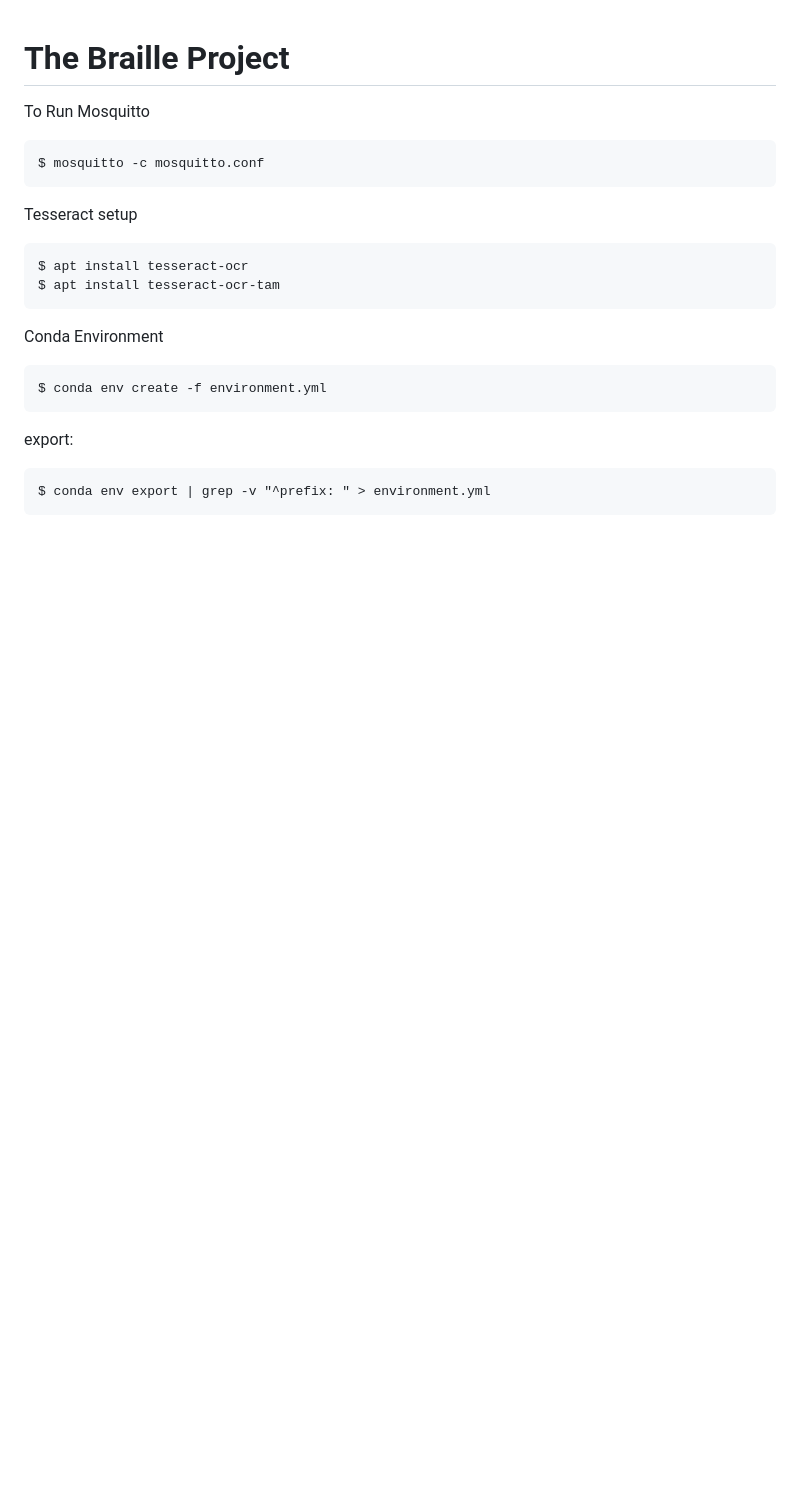
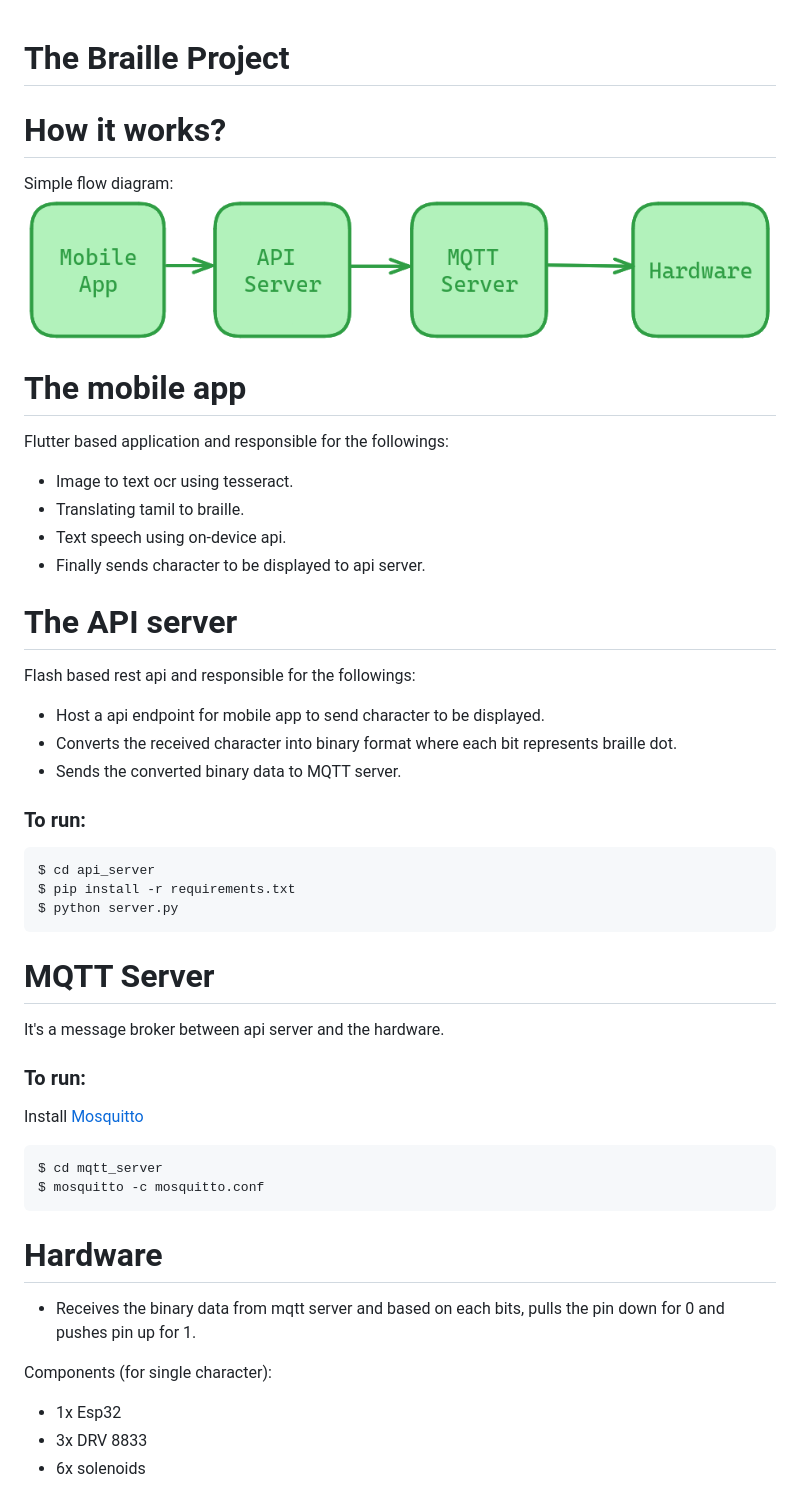
Before and after one commit to mohanavel15/RefreshableBrailleDisplay, a Markdown page: README.md, the part around the change. Rendered like a GitHub page; pictures changed too: images/flow.png (added); blank space fills up the shorter version.

````diff
--- a/README.md
+++ b/README.md
@@ -1,22 +1,43 @@
 # The Braille Project
 
-To Run Mosquitto
+# How it works?
+Simple flow diagram:
+![flow](images/flow.png)
 
+# The mobile app
+Flutter based application and responsible for the followings:
+- Image to text ocr using tesseract.
+- Translating tamil to braille.
+- Text speech using on-device api.
+- Finally sends character to be displayed to api server.
+
+# The API server
+Flash based rest api and responsible for the followings:
+- Host a api endpoint for mobile app to send character to be displayed.
+- Converts the received character into binary format where each bit represents braille dot.
+- Sends the converted binary data to MQTT server.
+
+### To run:
 ```
+$ cd api_server
+$ pip install -r requirements.txt
+$ python server.py
+```
+
+# MQTT Server
+It's a message broker between api server and the hardware.
+
+### To run:
+Install [Mosquitto](https://mosquitto.org/)
+```
+$ cd mqtt_server
 $ mosquitto -c mosquitto.conf
 ```
 
-Tesseract setup
-```
-$ apt install tesseract-ocr
-$ apt install tesseract-ocr-tam
-```
+# Hardware
+- Receives the binary data from mqtt server and based on each bits, pulls the pin down for 0 and pushes pin up for 1.
 
-Conda Environment
-```
-$ conda env create -f environment.yml
-```
-export:
-```
-$ conda env export | grep -v "^prefix: " > environment.yml
-```
+Components (for single character):
+- 1x Esp32
+- 3x DRV 8833
+- 6x solenoids
````
Also changed, not shown: 1 other file.
